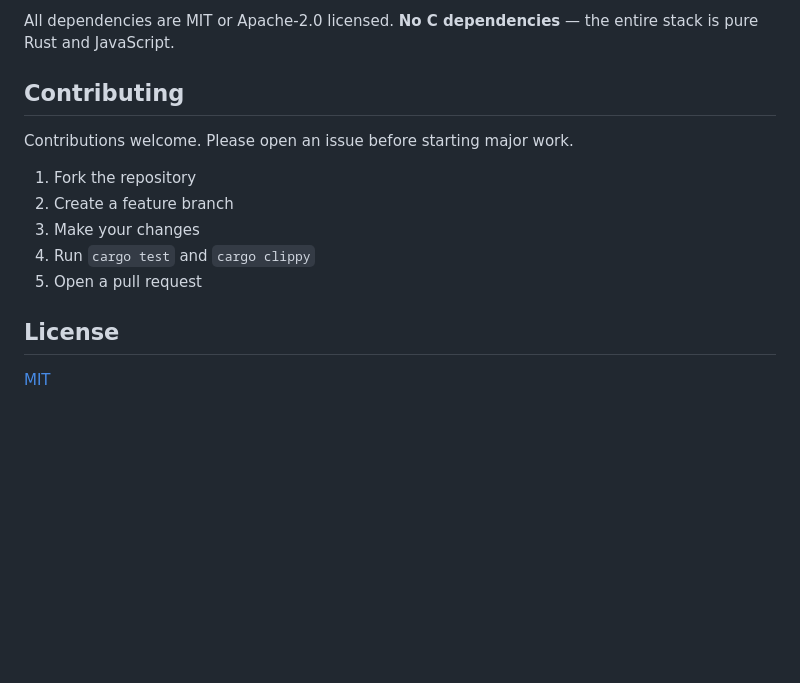
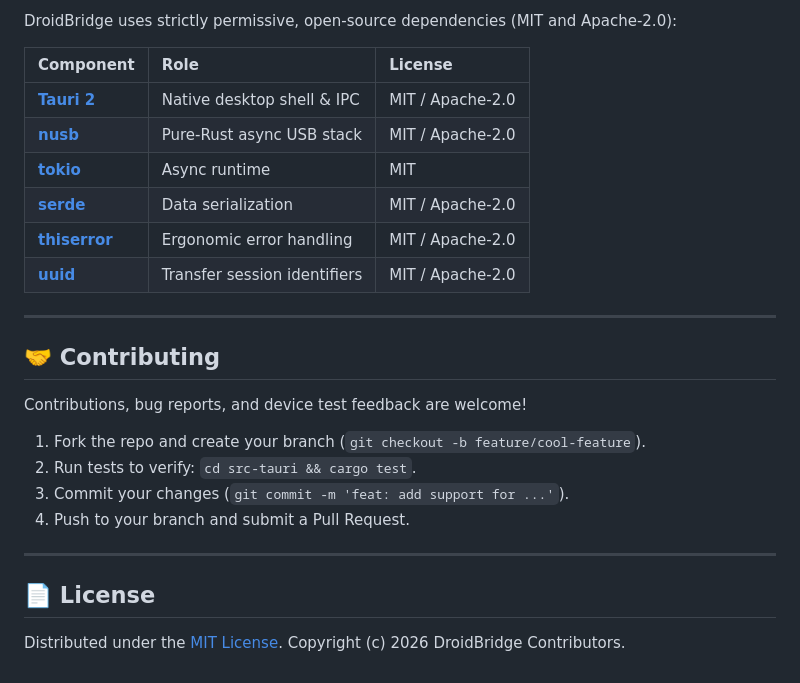
Before and after one commit to mahendrapratap23/droidbridge, a Markdown page: README.md, the part around one of its changes. GitHub-like rendering; blank space fills up the shorter version.

Commit message:
docs: beautify README with badges, logo, quick download table, and architecture

```diff
--- a/README.md
+++ b/README.md
@@ -144,16 +218,28 @@ droidbridge/
 
-All dependencies are MIT or Apache-2.0 licensed. **No C dependencies** — the entire stack is pure Rust and JavaScript.
+DroidBridge uses strictly permissive, open-source dependencies (MIT and Apache-2.0):
 
-## Contributing
+| Component | Role | License |
+| :--- | :--- | :--- |
+| [**Tauri 2**](https://github.com/tauri-apps/tauri) | Native desktop shell & IPC | MIT / Apache-2.0 |
+| [**nusb**](https://github.com/kevinmehall/nusb) | Pure-Rust async USB stack | MIT / Apache-2.0 |
+| [**tokio**](https://github.com/tokio-rs/tokio) | Async runtime | MIT |
+| [**serde**](https://github.com/serde-rs/serde) | Data serialization | MIT / Apache-2.0 |
+| [**thiserror**](https://github.com/dtolnay/thiserror) | Ergonomic error handling | MIT / Apache-2.0 |
+| [**uuid**](https://github.com/uuid-rs/uuid) | Transfer session identifiers | MIT / Apache-2.0 |
 
-Contributions welcome. Please open an issue before starting major work.
+---
 
-1. Fork the repository
-2. Create a feature branch
-3. Make your changes
-4. Run `cargo test` and `cargo clippy`
-5. Open a pull request
+## 🤝 Contributing
 
-## License
+Contributions, bug reports, and device test feedback are welcome!
+1. Fork the repo and create your branch (`git checkout -b feature/cool-feature`).
+2. Run tests to verify: `cd src-tauri && cargo test`.
+3. Commit your changes (`git commit -m 'feat: add support for ...'`).
+4. Push to your branch and submit a Pull Request.
 
-[MIT](LICENSE)
+---
+
+## 📄 License
+
+Distributed under the [MIT License](LICENSE).
+Copyright (c) 2026 DroidBridge Contributors.
```
Also changed, not shown: other parts of README.md (+184 -110 lines).
